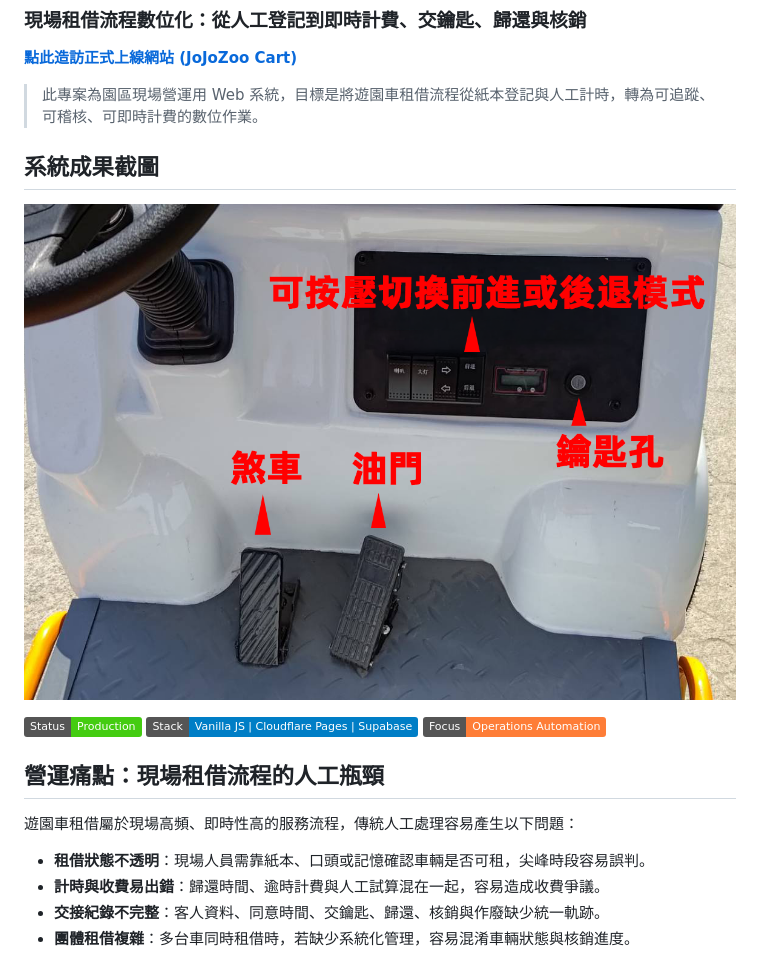
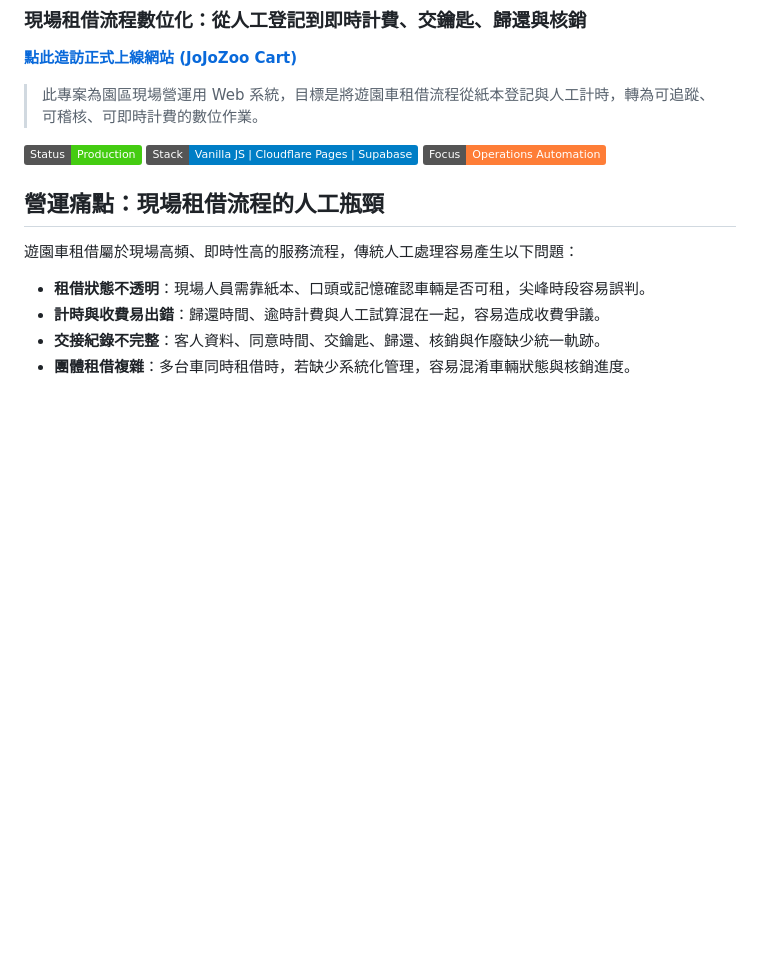
Before and after one commit to s110905/jojozoo-portfolio, a Markdown page: 09-jojozoocart/README.md, the part around the change. Drawn GitHub-style; badges without logos; blank space fills up the shorter version.

```diff
--- a/09-jojozoocart/README.md
+++ b/09-jojozoocart/README.md
@@ -6,9 +6,6 @@
 
 > 此專案為園區現場營運用 Web 系統，目標是將遊園車租借流程從紙本登記與人工計時，轉為可追蹤、可稽核、可即時計費的數位作業。
 
-## 系統成果截圖
-
-![系統介面成果](./result.png)
 
 ![Project Status](https://img.shields.io/badge/Status-Production-success)
 ![Tech Stack](https://img.shields.io/badge/Stack-Vanilla%20JS%20%7C%20Cloudflare%20Pages%20%7C%20Supabase-blue)
```
